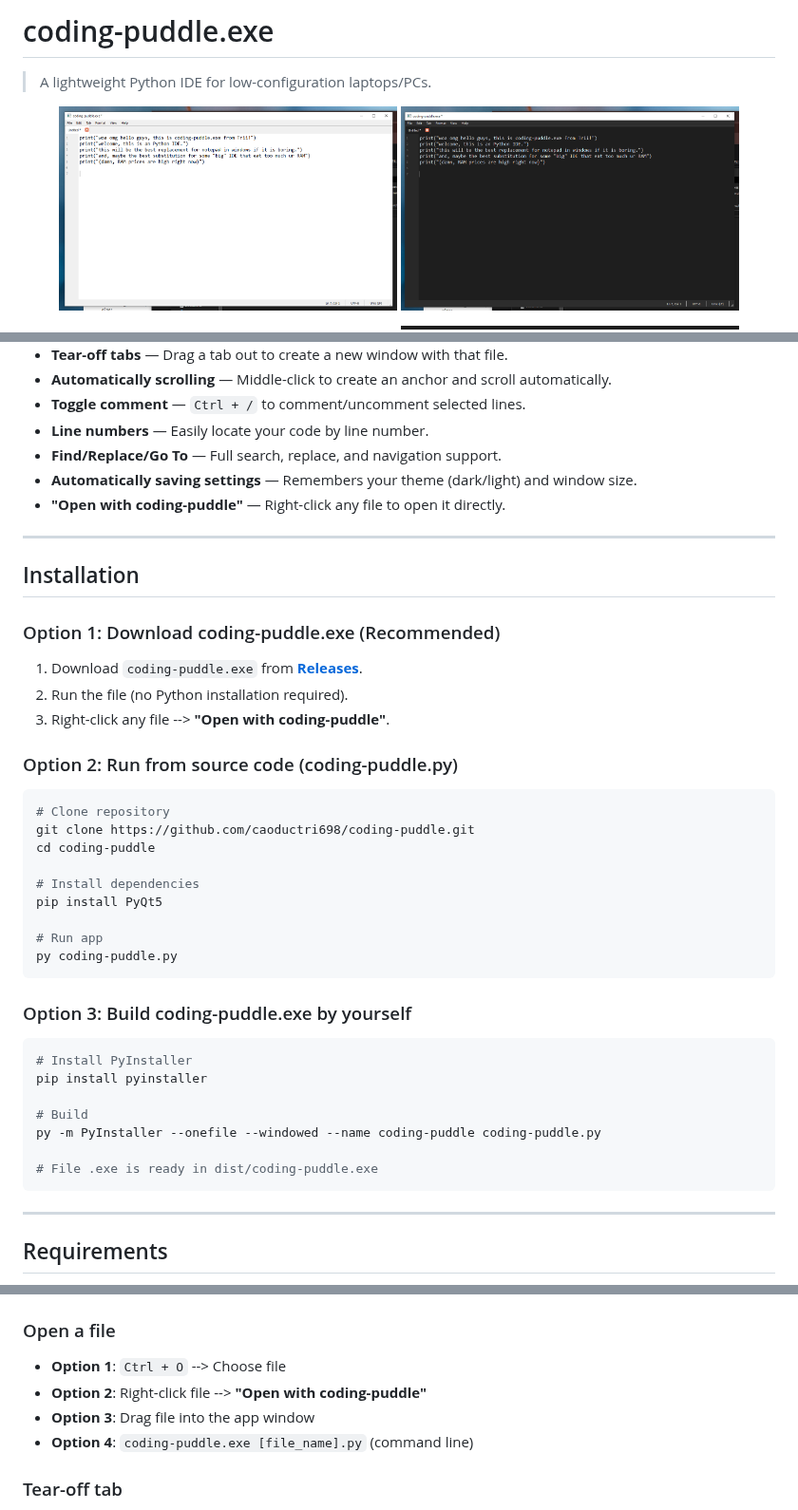
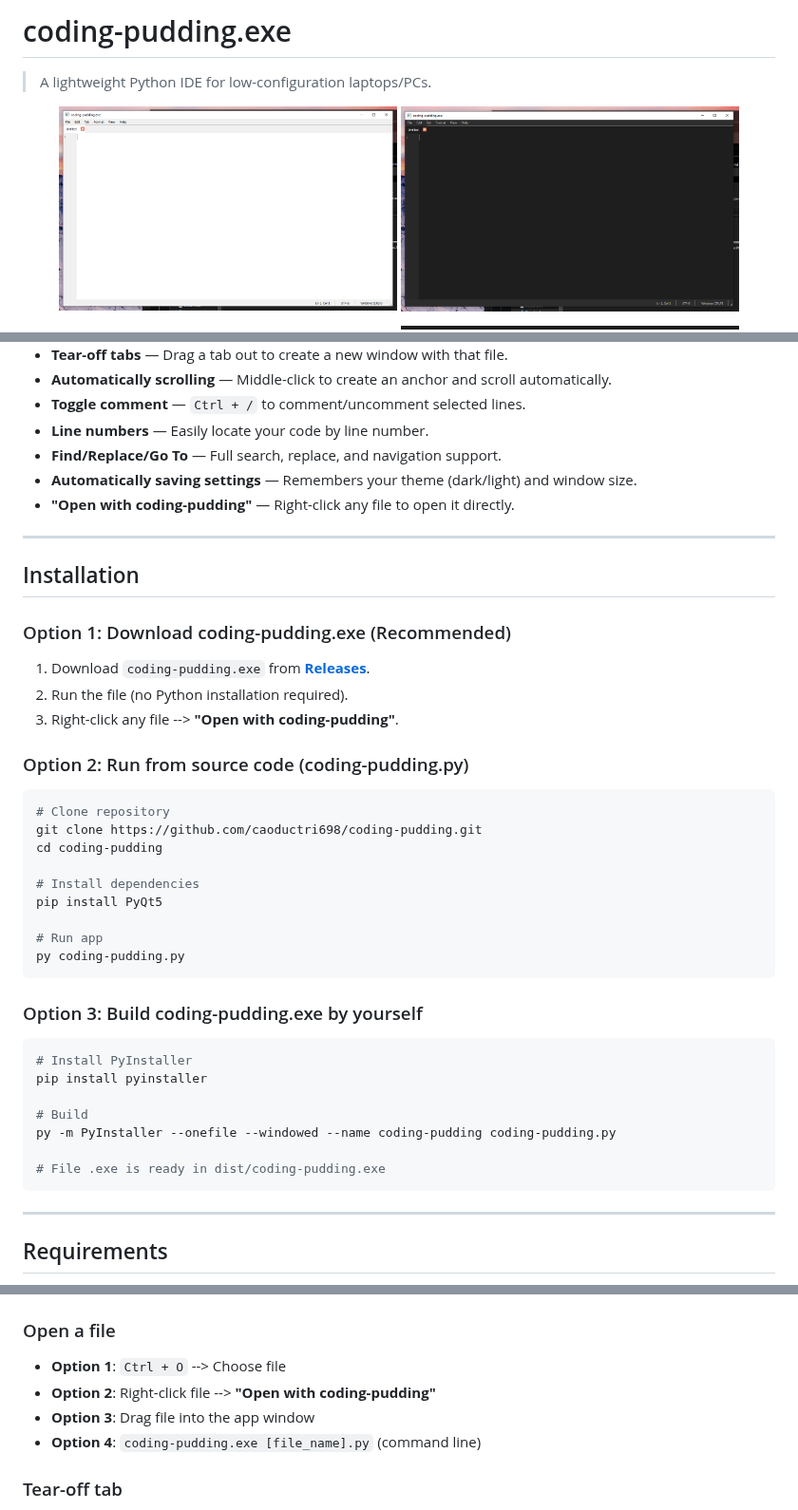
Before and after one commit to caoductri698/coding-pudding, a Markdown page: README.md, 3 parts joined by grey strips. Shown at 95% size. Rendered like a GitHub page; pictures changed too: screenshots/dark.PNG, screenshots/light.PNG.

Commit message:
Renaming coding-puddle to coding-pudding

````diff
--- a/README.md
+++ b/README.md
@@ -1,4 +1,4 @@
-# coding-puddle.exe
+# coding-pudding.exe
 
 > A lightweight Python IDE for low-configuration laptops/PCs.
 
@@ -32,42 +32,42 @@
 - **Line numbers** — Easily locate your code by line number.
 - **Find/Replace/Go To** — Full search, replace, and navigation support.
 - **Automatically saving settings** — Remembers your theme (dark/light) and window size.
-- **"Open with coding-puddle"** — Right-click any file to open it directly.
+- **"Open with coding-pudding"** — Right-click any file to open it directly.
 
 ---
 
 ## Installation
 
-### Option 1: Download coding-puddle.exe (Recommended)
+### Option 1: Download coding-pudding.exe (Recommended)
 
-1. Download `coding-puddle.exe` from [**Releases**](../../releases).
+1. Download `coding-pudding.exe` from [**Releases**](../../releases).
 2. Run the file (no Python installation required).
-3. Right-click any file --> **"Open with coding-puddle"**.
+3. Right-click any file --> **"Open with coding-pudding"**.
 
-### Option 2: Run from source code (coding-puddle.py)
+### Option 2: Run from source code (coding-pudding.py)
 
 ```bash
 # Clone repository
-git clone https://github.com/caoductri698/coding-puddle.git
-cd coding-puddle
+git clone https://github.com/caoductri698/coding-pudding.git
+cd coding-pudding
 
 # Install dependencies
 pip install PyQt5
 
 # Run app
-py coding-puddle.py
+py coding-pudding.py
 ```
 
-### Option 3: Build coding-puddle.exe by yourself
+### Option 3: Build coding-pudding.exe by yourself
 
 ```bash
 # Install PyInstaller
 pip install pyinstaller
 
 # Build
-py -m PyInstaller --onefile --windowed --name coding-puddle coding-puddle.py
+py -m PyInstaller --onefile --windowed --name coding-pudding coding-pudding.py
 
-# File .exe is ready in dist/coding-puddle.exe
+# File .exe is ready in dist/coding-pudding.exe
 ```
 
 ---
@@ -111,9 +111,9 @@ py -m PyInstaller --onefile --windowed --name coding-puddle coding-puddle.py
 ### Open a file
 
 - **Option 1**: `Ctrl + O` --> Choose file
-- **Option 2**: Right-click file --> **"Open with coding-puddle"**
+- **Option 2**: Right-click file --> **"Open with coding-pudding"**
 - **Option 3**: Drag file into the app window
-- **Option 4**: `coding-puddle.exe [file_name].py` (command line)
+- **Option 4**: `coding-pudding.exe [file_name].py` (command line)
 
 ### Tear-off tab
 
````
Also changed, not shown: other parts of README.md (+7 -7 lines), 2 other files.
